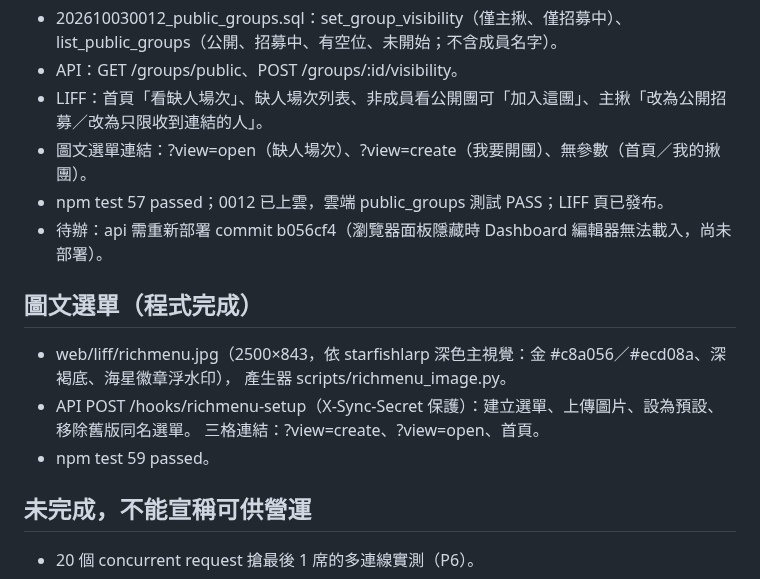
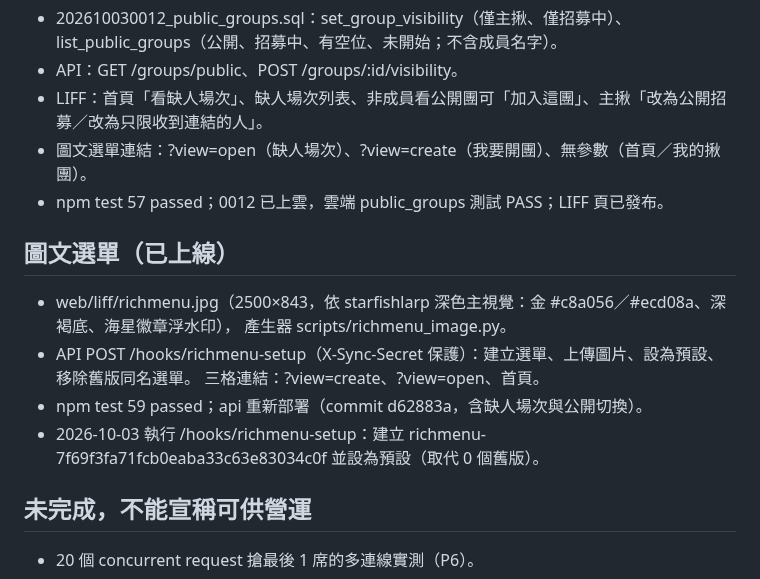
Before and after one commit to cj2vum4/starfish-booking-system, a Markdown page: docs/PROGRESS.md, the part around the change. Rendered like a GitHub page.

Commit message:
Record public groups deploy and live Rich Menu
Co-Authored-By: Claude Opus 5.5 <noreply@anthropic.com>

```diff
--- a/docs/PROGRESS.md
+++ b/docs/PROGRESS.md
@@ -178,15 +178,15 @@
 - LIFF：首頁「看缺人場次」、缺人場次列表、非成員看公開團可「加入這團」、主揪「改為公開招募／改為只限收到連結的人」。
 - 圖文選單連結：?view=open（缺人場次）、?view=create（我要開團）、無參數（首頁／我的揪團）。
 - npm test 57 passed；0012 已上雲，雲端 public_groups 測試 PASS；LIFF 頁已發布。
-- 待辦：api 需重新部署 commit b056cf4（瀏覽器面板隱藏時 Dashboard 編輯器無法載入，尚未部署）。
 
-## 圖文選單（程式完成）
+## 圖文選單（已上線）
 
 - web/liff/richmenu.jpg（2500×843，依 starfishlarp 深色主視覺：金 #c8a056／#ecd08a、深褐底、海星徽章浮水印），
   產生器 scripts/richmenu_image.py。
 - API POST /hooks/richmenu-setup（X-Sync-Secret 保護）：建立選單、上傳圖片、設為預設、移除舊版同名選單。
   三格連結：?view=create、?view=open、首頁。
-- npm test 59 passed。
+- npm test 59 passed；api 重新部署（commit d62883a，含缺人場次與公開切換）。
+- 2026-10-03 執行 /hooks/richmenu-setup：建立 richmenu-7f69f3fa71fcb0eaba33c63e83034c0f 並設為預設（取代 0 個舊版）。
 
 ## 未完成，不能宣稱可供營運
 
```
